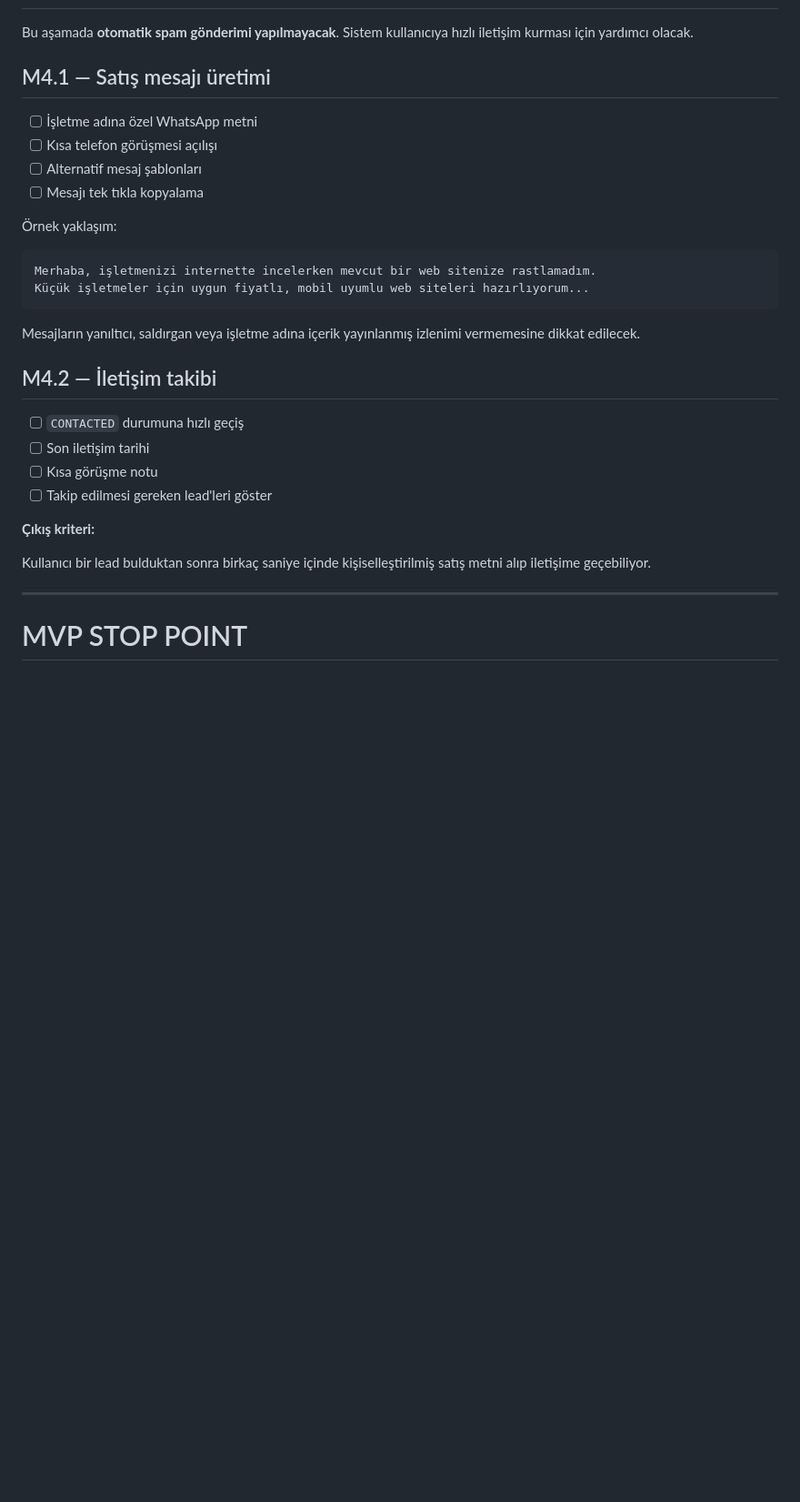
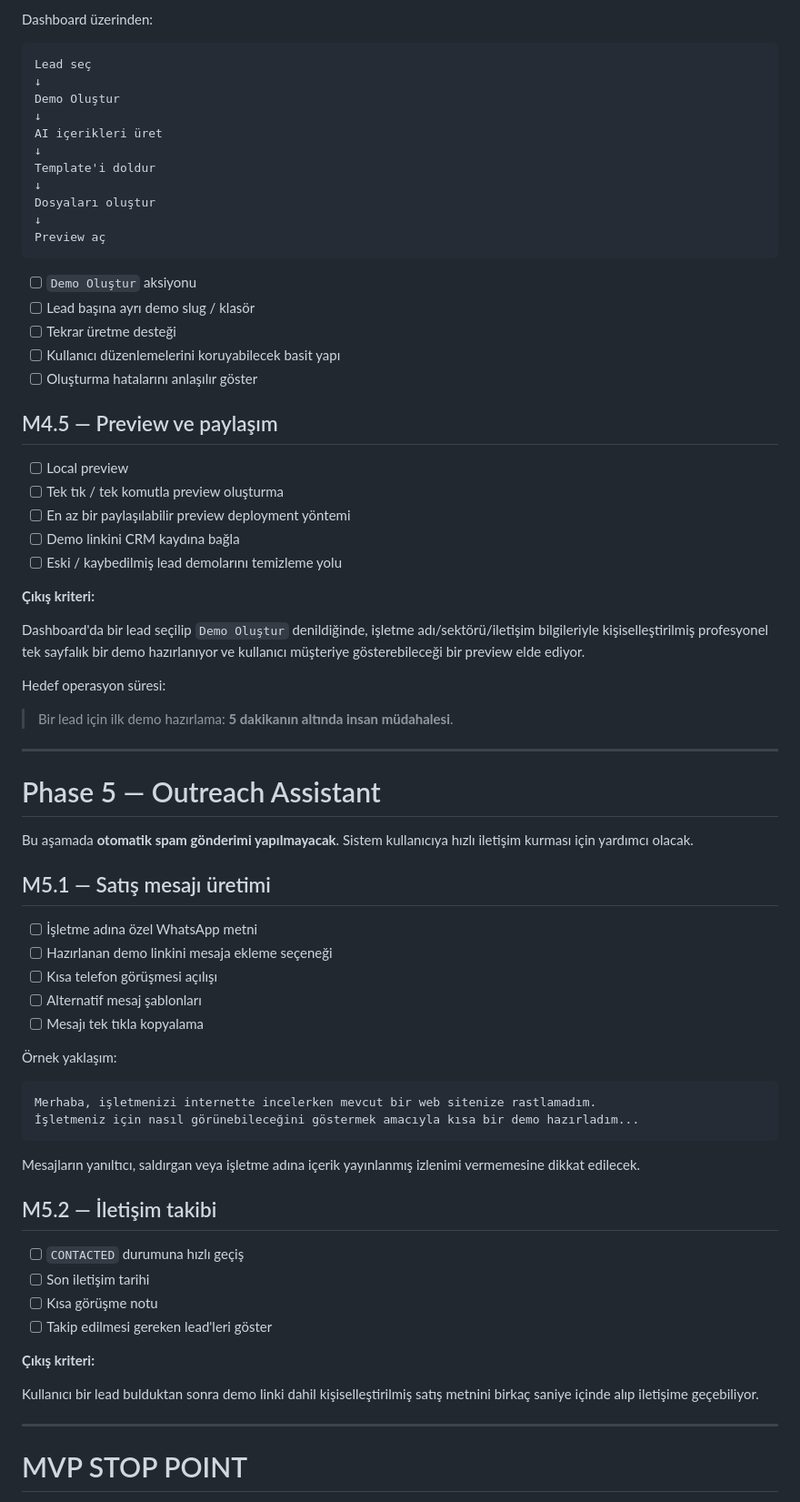
Before and after one commit to hilmiguner/web-lead-automation, a Markdown page: ROADMAP.md, the part around one of its changes. Shown at 91% size. GitHub-like rendering; blank space fills up the shorter version.

````diff
--- a/ROADMAP.md
+++ b/ROADMAP.md
@@ -154,9 +226,51 @@ Kullanıcı kod veya terminal kullanmadan uygulamayı açıp günlük lead liste
+Dashboard üzerinden:
+
+```text
+Lead seç
+↓
+Demo Oluştur
+↓
+AI içerikleri üret
+↓
+Template'i doldur
+↓
+Dosyaları oluştur
+↓
+Preview aç
+```
+
+- [ ] `Demo Oluştur` aksiyonu
+- [ ] Lead başına ayrı demo slug / klasör
+- [ ] Tekrar üretme desteği
+- [ ] Kullanıcı düzenlemelerini koruyabilecek basit yapı
+- [ ] Oluşturma hatalarını anlaşılır göster
+
+## M4.5 — Preview ve paylaşım
+
+- [ ] Local preview
+- [ ] Tek tık / tek komutla preview oluşturma
+- [ ] En az bir paylaşılabilir preview deployment yöntemi
+- [ ] Demo linkini CRM kaydına bağla
+- [ ] Eski / kaybedilmiş lead demolarını temizleme yolu
+
+**Çıkış kriteri:**
+
+Dashboard'da bir lead seçilip `Demo Oluştur` denildiğinde, işletme adı/sektörü/iletişim bilgileriyle kişiselleştirilmiş profesyonel tek sayfalık bir demo hazırlanıyor ve kullanıcı müşteriye gösterebileceği bir preview elde ediyor.
+
+Hedef operasyon süresi:
+
+> Bir lead için ilk demo hazırlama: **5 dakikanın altında insan müdahalesi**.
+
+---
+
+# Phase 5 — Outreach Assistant
 
 Bu aşamada **otomatik spam gönderimi yapılmayacak**. Sistem kullanıcıya hızlı iletişim kurması için yardımcı olacak.
 
-## M4.1 — Satış mesajı üretimi
+## M5.1 — Satış mesajı üretimi
 
 - [ ] İşletme adına özel WhatsApp metni
+- [ ] Hazırlanan demo linkini mesaja ekleme seçeneği
 - [ ] Kısa telefon görüşmesi açılışı
 - [ ] Alternatif mesaj şablonları
 - [ ] Mesajı tek tıkla kopyalama
@@ -165,12 +279,12 @@ Bu aşamada **otomatik spam gönderimi yapılmayacak**. Sistem kullanıcıya hı
 
 ```text
 Merhaba, işletmenizi internette incelerken mevcut bir web sitenize rastlamadım.
-Küçük işletmeler için uygun fiyatlı, mobil uyumlu web siteleri hazırlıyorum...
+İşletmeniz için nasıl görünebileceğini göstermek amacıyla kısa bir demo hazırladım...
 ```
 
 Mesajların yanıltıcı, saldırgan veya işletme adına içerik yayınlanmış izlenimi vermemesine dikkat edilecek.
 
-## M4.2 — İletişim takibi
+## M5.2 — İletişim takibi
 
 - [ ] `CONTACTED` durumuna hızlı geçiş
 - [ ] Son iletişim tarihi
@@ -179,7 +293,7 @@ Mesajların yanıltıcı, saldırgan veya işletme adına içerik yayınlanmış
 
 **Çıkış kriteri:**
 
-Kullanıcı bir lead bulduktan sonra birkaç saniye içinde kişiselleştirilmiş satış metni alıp iletişime geçebiliyor.
+Kullanıcı bir lead bulduktan sonra demo linki dahil kişiselleştirilmiş satış metnini birkaç saniye içinde alıp iletişime geçebiliyor.
 
 ---
 
````
Also changed, not shown: other parts of ROADMAP.md (+118 -48 lines).
